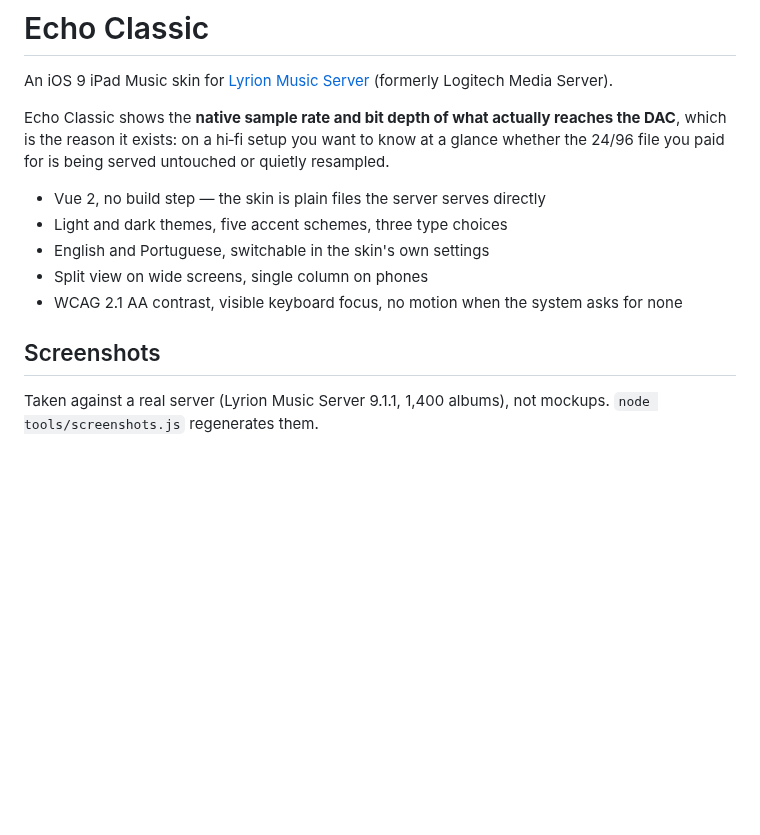
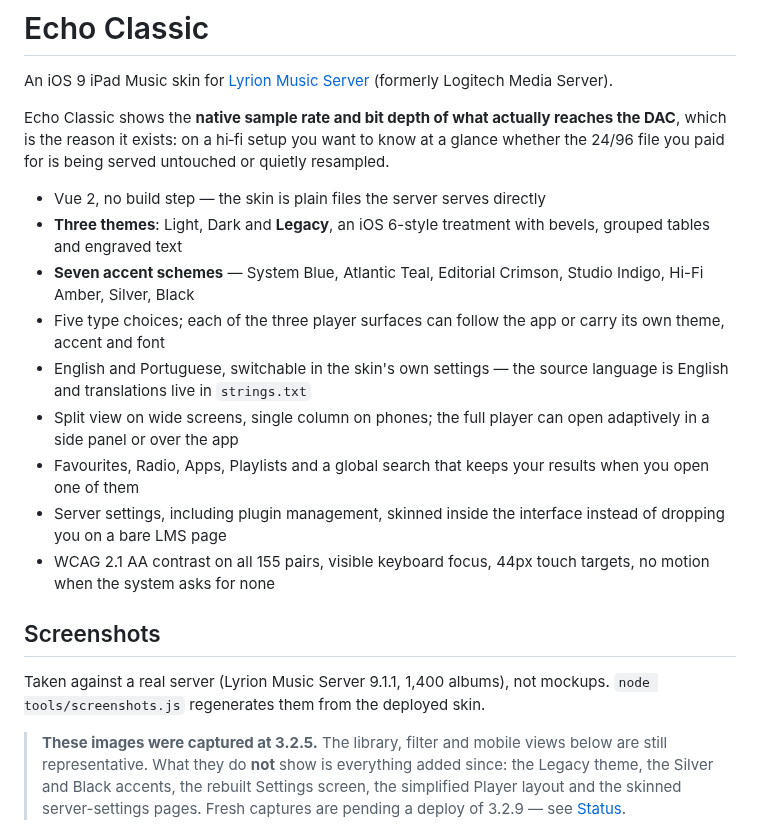
Before and after one commit to fdfreitas88/echoclassic, a Markdown page: README.md, the part around one of its changes. GitHub-like rendering; blank space fills up the shorter version.

```diff
--- a/README.md
+++ b/README.md
@@ -5,15 +5,25 @@ An iOS 9 iPad Music skin for [Lyrion Music Server](https://lyrion.org) (formerly
 Echo Classic shows the **native sample rate and bit depth of what actually reaches the DAC**, which is the reason it exists: on a hi‑fi setup you want to know at a glance whether the 24/96 file you paid for is being served untouched or quietly resampled.
 
 - Vue 2, no build step — the skin is plain files the server serves directly
-- Light and dark themes, five accent schemes, three type choices
-- English and Portuguese, switchable in the skin's own settings
-- Split view on wide screens, single column on phones
-- WCAG 2.1 AA contrast, visible keyboard focus, no motion when the system asks for none
+- **Three themes**: Light, Dark and **Legacy**, an iOS 6-style treatment with bevels, grouped tables and engraved text
+- **Seven accent schemes** — System Blue, Atlantic Teal, Editorial Crimson, Studio Indigo, Hi-Fi Amber, Silver, Black
+- Five type choices; each of the three player surfaces can follow the app or carry its own theme, accent and font
+- English and Portuguese, switchable in the skin's own settings — the source language is English and translations live in `strings.txt`
+- Split view on wide screens, single column on phones; the full player can open adaptively in a side panel or over the app
+- Favourites, Radio, Apps, Playlists and a global search that keeps your results when you open one of them
+- Server settings, including plugin management, skinned inside the interface instead of dropping you on a bare LMS page
+- WCAG 2.1 AA contrast on all 155 pairs, visible keyboard focus, 44px touch targets, no motion when the system asks for none
 
 ## Screenshots
 
 Taken against a real server (Lyrion Music Server 9.1.1, 1,400 albums), not mockups.
-`node tools/screenshots.js` regenerates them.
+`node tools/screenshots.js` regenerates them from the deployed skin.
+
+> **These images were captured at 3.2.5.** The library, filter and mobile views below
+> are still representative. What they do **not** show is everything added since:
+> the Legacy theme, the Silver and Black accents, the rebuilt Settings screen, the
+> simplified Player layout and the skinned server-settings pages. Fresh captures are
+> pending a deploy of 3.2.9 — see [Status](#status).
 
 ![Library](docs/img/library.png)
 
```
Also changed, not shown: other parts of README.md (+59 -15 lines).
